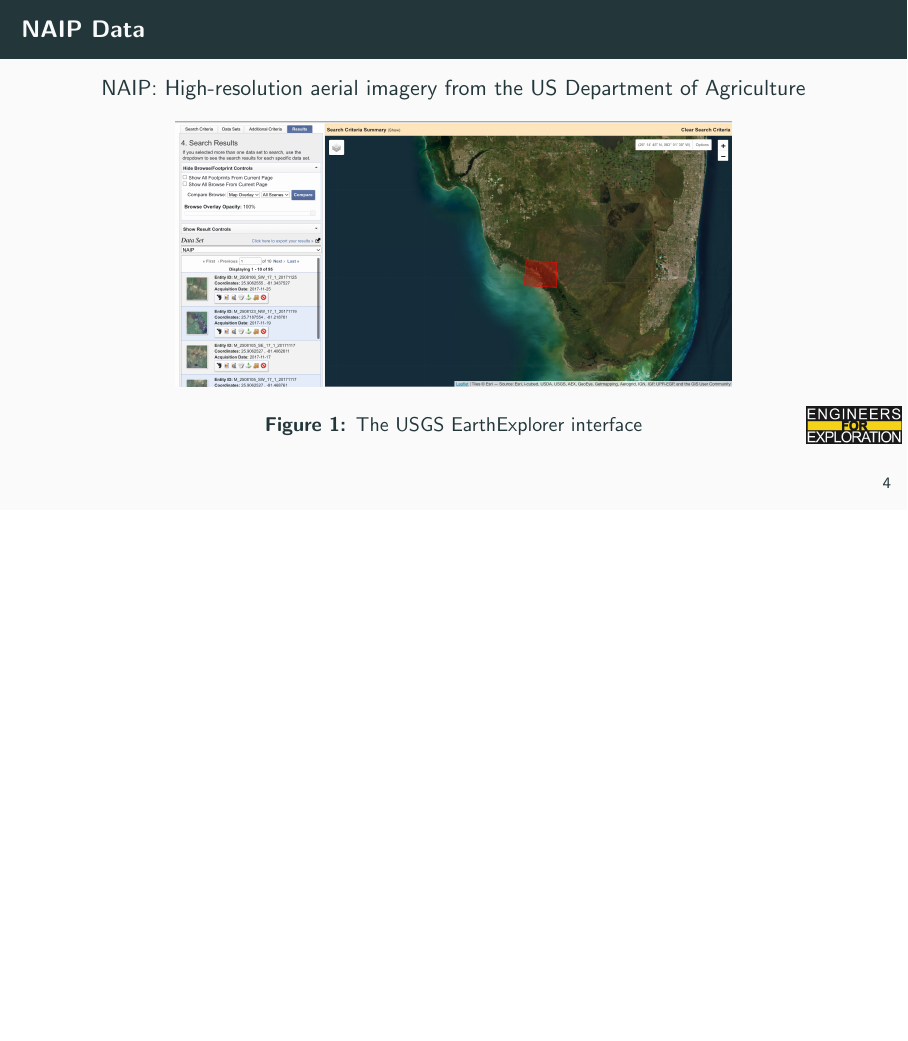
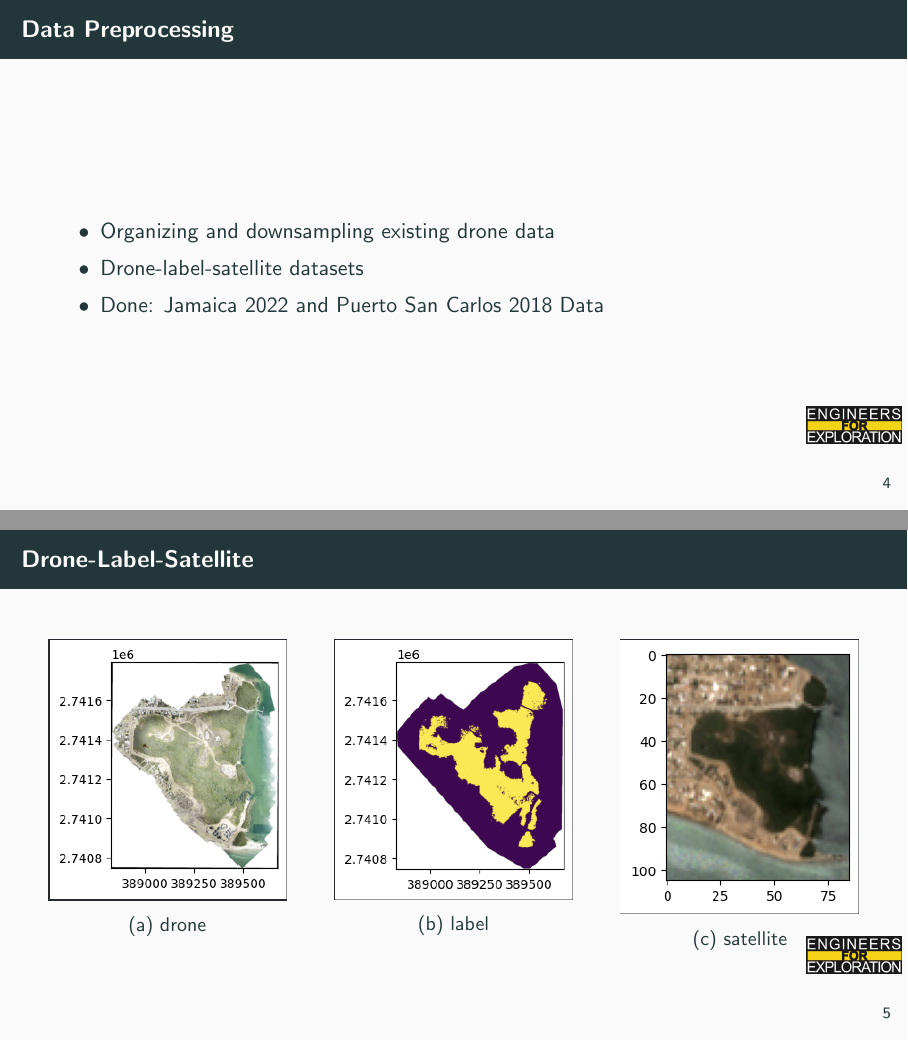
Before and after one commit to UCSD-E4E/weekly_presentations, LaTeX slides (presentation.tex, which reads project_mm.tex): page 6 of 9 before the commit and pages 6 and 7 of 12 after it, the two joined at a grey line, the shorter picture padded with empty space. Compiled offline with pdfLaTeX.

Commit message:
Update project_mm.tex

```diff
--- a/project_mm.tex
+++ b/project_mm.tex
@@ -40,6 +40,37 @@
 %     \end{columns}
 % \end{frame}
 
+\begin{frame}{Data Preprocessing}
+    \begin{itemize}
+        \item Organizing and downsampling existing drone data
+        \item Drone-label-satellite datasets
+        \item Done: Jamaica 2022 and Puerto San Carlos 2018 Data
+    \end{itemize}
+\end{frame}
+
+\begin{frame}{Drone-Label-Satellite}
+  \begin{columns}[T]  % [T] aligns both at the top
+    \begin{column}{0.3\textwidth}
+      \centering
+      \includegraphics[width=\linewidth,keepaspectratio]{images/mm_drone.png}
+      \\
+      {\small (a) drone}
+    \end{column}
+    \begin{column}{0.3\textwidth}
+      \centering
+      \includegraphics[width=\linewidth,keepaspectratio]{images/mm_label.png}
+      \\
+      {\small (b) label}
+    \end{column}
+    \begin{column}{0.3\textwidth}
+      \centering
+      \includegraphics[width=\linewidth,keepaspectratio]{images/mm_sat.png}
+      \\
+      {\small (c) satellite}
+    \end{column}
+  \end{columns}
+\end{frame}
+
 \begin{frame}{NAIP Data}
     NAIP: High-resolution aerial imagery from the US Department of Agriculture
     \centering
```
Also changed, not shown: project_mm.tex (7 more changed lines).
